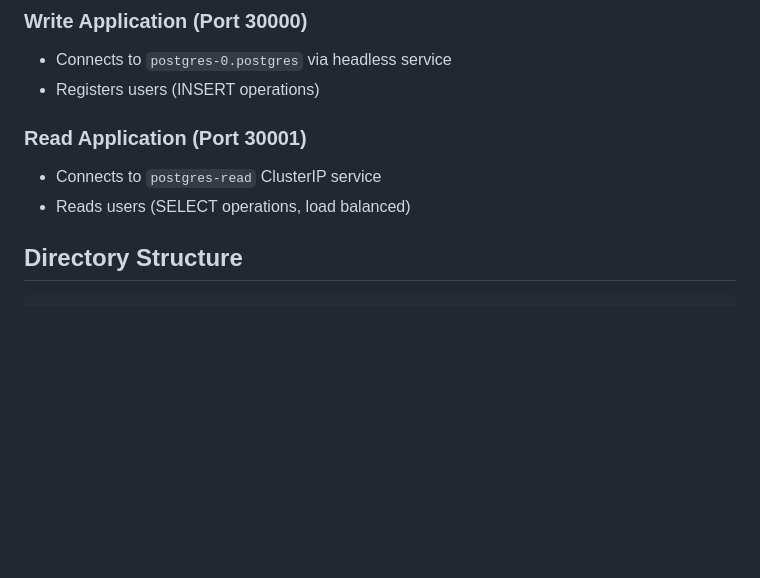
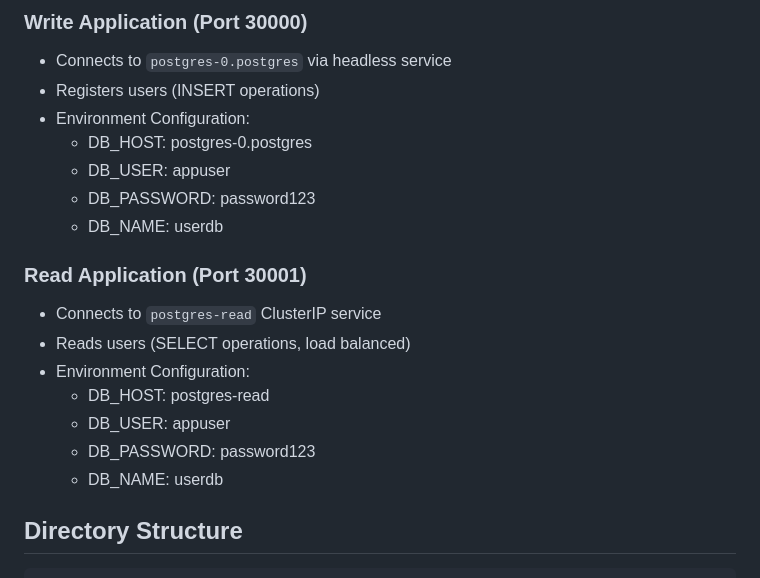
Before and after one commit to artisantek/kubernetes-headless-project, a Markdown page: README.md, the part around one of its changes. Rendered like a GitHub page; blank space fills up the shorter version.

````diff
--- a/README.md
+++ b/README.md
@@ -53,10 +42,20 @@ Key points:
 ### Write Application (Port 30000)
 - Connects to `postgres-0.postgres` via headless service
 - Registers users (INSERT operations)
+- Environment Configuration:
+  - DB_HOST: postgres-0.postgres
+  - DB_USER: appuser
+  - DB_PASSWORD: password123
+  - DB_NAME: userdb
 
 ### Read Application (Port 30001)
 - Connects to `postgres-read` ClusterIP service
 - Reads users (SELECT operations, load balanced)
+- Environment Configuration:
+  - DB_HOST: postgres-read
+  - DB_USER: appuser
+  - DB_PASSWORD: password123
+  - DB_NAME: userdb
 
 ## Directory Structure
 ```
````
Also changed, not shown: other parts of README.md (+67 -56 lines).
